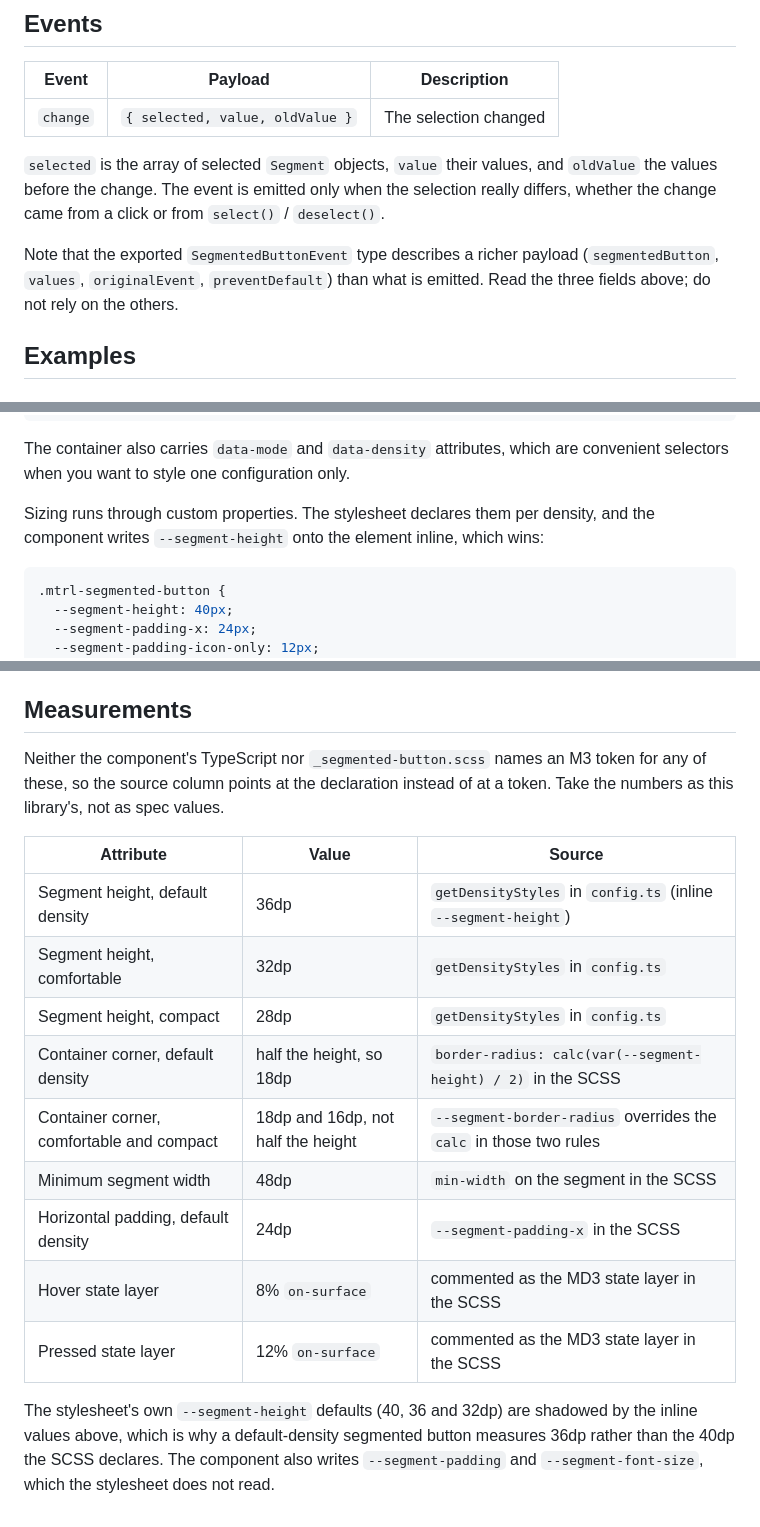
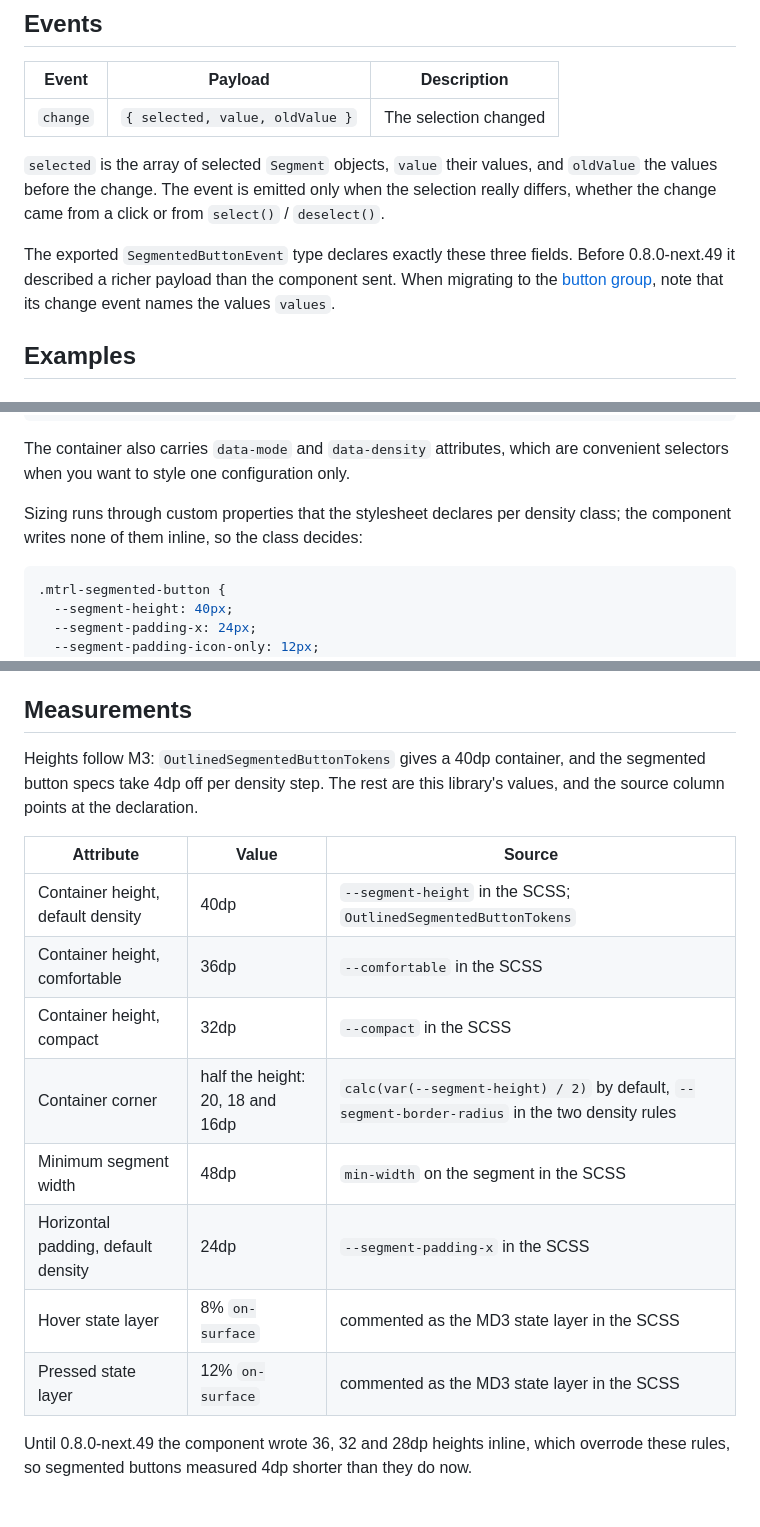
Before and after one commit to floor/mtrl-app, a Markdown page: docs/components/segmented-button.md, 3 parts joined by grey strips. Rendered like a GitHub page.

Commit message:
docs(segmented-button): heights, corners and the change event type as of 0.8.0-next.49

````diff
--- a/docs/components/segmented-button.md
+++ b/docs/components/segmented-button.md
@@ -131,9 +131,10 @@ component's `select()` and `deselect()`.
 selection really differs, whether the change came from a click or from
 `select()` / `deselect()`.
 
-Note that the exported `SegmentedButtonEvent` type describes a richer payload
-(`segmentedButton`, `values`, `originalEvent`, `preventDefault`) than what is
-emitted. Read the three fields above; do not rely on the others.
+The exported `SegmentedButtonEvent` type declares exactly these three fields.
+Before 0.8.0-next.49 it described a richer payload than the component sent. When
+migrating to the [button group](./button-group.md), note that its change event
+names the values `values`.
 
 ## Examples
 
@@ -232,8 +233,8 @@ check.
 The container also carries `data-mode` and `data-density` attributes, which are
 convenient selectors when you want to style one configuration only.
 
-Sizing runs through custom properties. The stylesheet declares them per density,
-and the component writes `--segment-height` onto the element inline, which wins:
+Sizing runs through custom properties that the stylesheet declares per density
+class; the component writes none of them inline, so the class decides:
 
 ```css
 .mtrl-segmented-button {
@@ -254,24 +255,21 @@ round off; a lone segment rounds on both ends.
 
 ## Measurements
 
-Neither the component's TypeScript nor `_segmented-button.scss` names an M3
-token for any of these, so the source column points at the declaration instead
-of at a token. Take the numbers as this library's, not as spec values.
+Heights follow M3: `OutlinedSegmentedButtonTokens` gives a 40dp container, and
+the segmented button specs take 4dp off per density step. The rest are this
+library's values, and the source column points at the declaration.
 
 | Attribute | Value | Source |
 |-----------|-------|--------|
-| Segment height, default density | 36dp | `getDensityStyles` in `config.ts` (inline `--segment-height`) |
-| Segment height, comfortable | 32dp | `getDensityStyles` in `config.ts` |
-| Segment height, compact | 28dp | `getDensityStyles` in `config.ts` |
-| Container corner, default density | half the height, so 18dp | `border-radius: calc(var(--segment-height) / 2)` in the SCSS |
-| Container corner, comfortable and compact | 18dp and 16dp, not half the height | `--segment-border-radius` overrides the `calc` in those two rules |
+| Container height, default density | 40dp | `--segment-height` in the SCSS; `OutlinedSegmentedButtonTokens` |
+| Container height, comfortable | 36dp | `--comfortable` in the SCSS |
+| Container height, compact | 32dp | `--compact` in the SCSS |
+| Container corner | half the height: 20, 18 and 16dp | `calc(var(--segment-height) / 2)` by default, `--segment-border-radius` in the two density rules |
 | Minimum segment width | 48dp | `min-width` on the segment in the SCSS |
 | Horizontal padding, default density | 24dp | `--segment-padding-x` in the SCSS |
 | Hover state layer | 8% `on-surface` | commented as the MD3 state layer in the SCSS |
 | Pressed state layer | 12% `on-surface` | commented as the MD3 state layer in the SCSS |
 
-The stylesheet's own `--segment-height` defaults (40, 36 and 32dp) are shadowed
-by the inline values above, which is why a default-density segmented button
-measures 36dp rather than the 40dp the SCSS declares. The component also writes
-`--segment-padding` and `--segment-font-size`, which the stylesheet does not
-read.
+Until 0.8.0-next.49 the component wrote 36, 32 and 28dp heights inline, which
+overrode these rules, so segmented buttons measured 4dp shorter than they do
+now.
````
Also changed, not shown: other parts of docs/components/segmented-button.md (+1 -1 lines).
